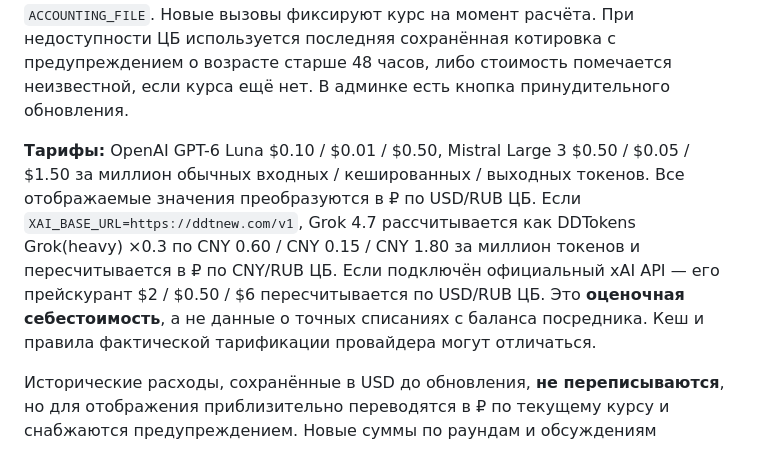
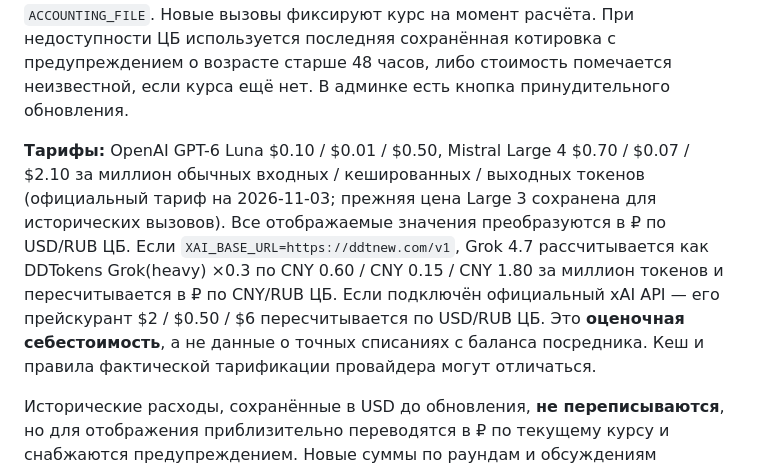
Before and after one commit to Balakhmatov/ai-council, a Markdown page: README.md, the part around the change. Drawn GitHub-style.

Commit message:
Document Large 4 rollout, pricing, reasoning and historical Large 3 rates

```diff
--- a/README.md
+++ b/README.md
@@ -109,7 +109,7 @@ Telegram Mini App и обычный сайт используют один и т
 
 **Курс:** автоматическая загрузка официального ежедневного USD/RUB и CNY/RUB по `https://www.cbr.ru/scripts/XML_daily.asp` (официальный источник: https://www.cbr.ru/development/sxml/). Запрос при первом просмотре админки / запуске обсуждения, затем кеш на 6 часов; котировка и её дата сохраняются в `ACCOUNTING_FILE`. Новые вызовы фиксируют курс на момент расчёта. При недоступности ЦБ используется последняя сохранённая котировка с предупреждением о возрасте старше 48 часов, либо стоимость помечается неизвестной, если курса ещё нет. В админке есть кнопка принудительного обновления.
 
-**Тарифы:** OpenAI GPT-6 Luna $0.10 / $0.01 / $0.50, Mistral Large 3 $0.50 / $0.05 / $1.50 за миллион обычных входных / кешированных / выходных токенов. Все отображаемые значения преобразуются в ₽ по USD/RUB ЦБ. Если `XAI_BASE_URL=https://ddtnew.com/v1`, Grok 4.7 рассчитывается как DDTokens Grok(heavy) ×0.3 по CNY 0.60 / CNY 0.15 / CNY 1.80 за миллион токенов и пересчитывается в ₽ по CNY/RUB ЦБ. Если подключён официальный xAI API — его прейскурант $2 / $0.50 / $6 пересчитывается по USD/RUB ЦБ. Это **оценочная себестоимость**, а не данные о точных списаниях с баланса посредника. Кеш и правила фактической тарификации провайдера могут отличаться.
+**Тарифы:** OpenAI GPT-6 Luna $0.10 / $0.01 / $0.50, Mistral Large 4 $0.70 / $0.07 / $2.10 за миллион обычных входных / кешированных / выходных токенов (официальный тариф на 2026-11-03; прежняя цена Large 3 сохранена для исторических вызовов). Все отображаемые значения преобразуются в ₽ по USD/RUB ЦБ. Если `XAI_BASE_URL=https://ddtnew.com/v1`, Grok 4.7 рассчитывается как DDTokens Grok(heavy) ×0.3 по CNY 0.60 / CNY 0.15 / CNY 1.80 за миллион токенов и пересчитывается в ₽ по CNY/RUB ЦБ. Если подключён официальный xAI API — его прейскурант $2 / $0.50 / $6 пересчитывается по USD/RUB ЦБ. Это **оценочная себестоимость**, а не данные о точных списаниях с баланса посредника. Кеш и правила фактической тарификации провайдера могут отличаться.
 
 Исторические расходы, сохранённые в USD до обновления, **не переписываются**, но для отображения приблизительно переводятся в ₽ по текущему курсу и снабжаются предупреждением. Новые суммы по раундам и обсуждениям складываются из зафиксированной стоимости отдельных вызовов; рублёвые значения прошлых запросов не меняются при обновлении валютного курса. Неизвестная цена/отсутствующий usage учитывается отдельно, чтобы не выдавать частичную сумму за полную.
 
```
